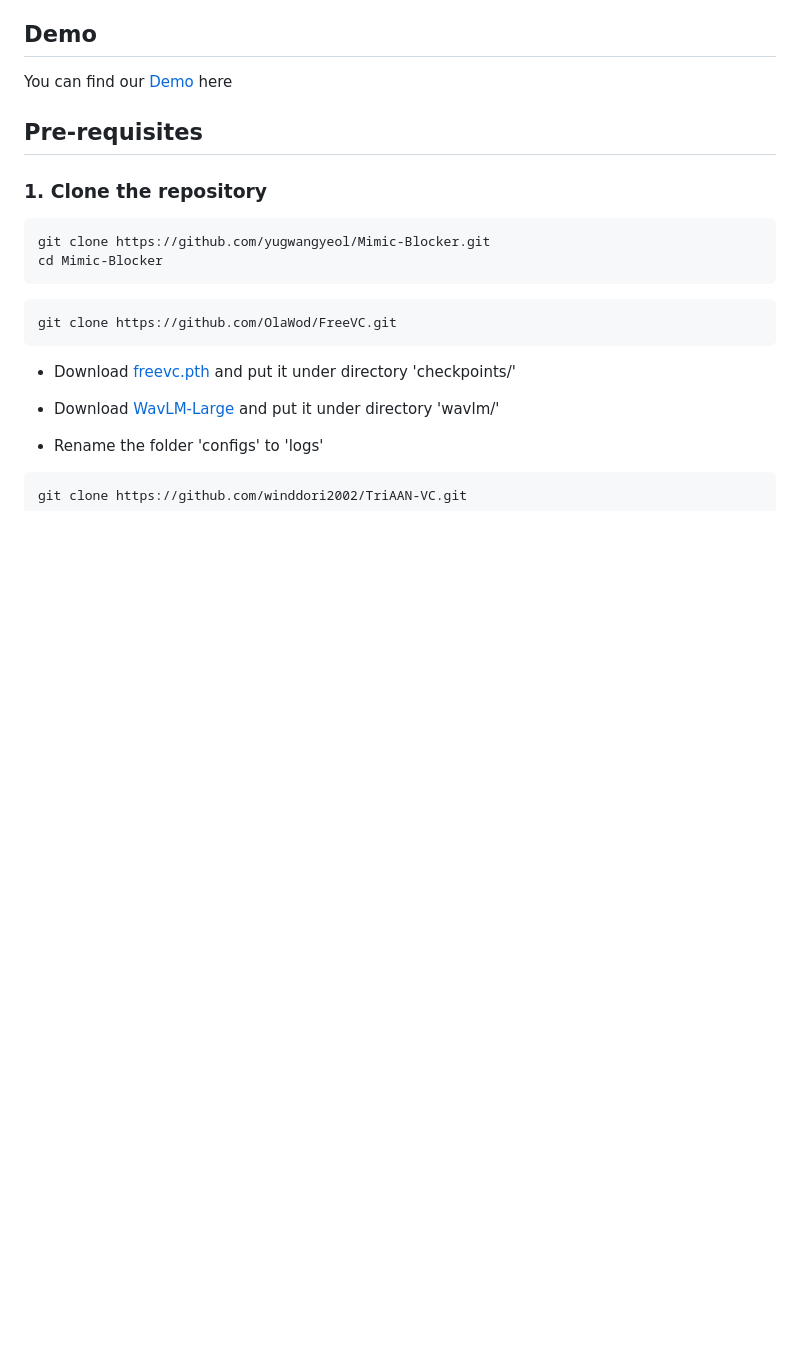
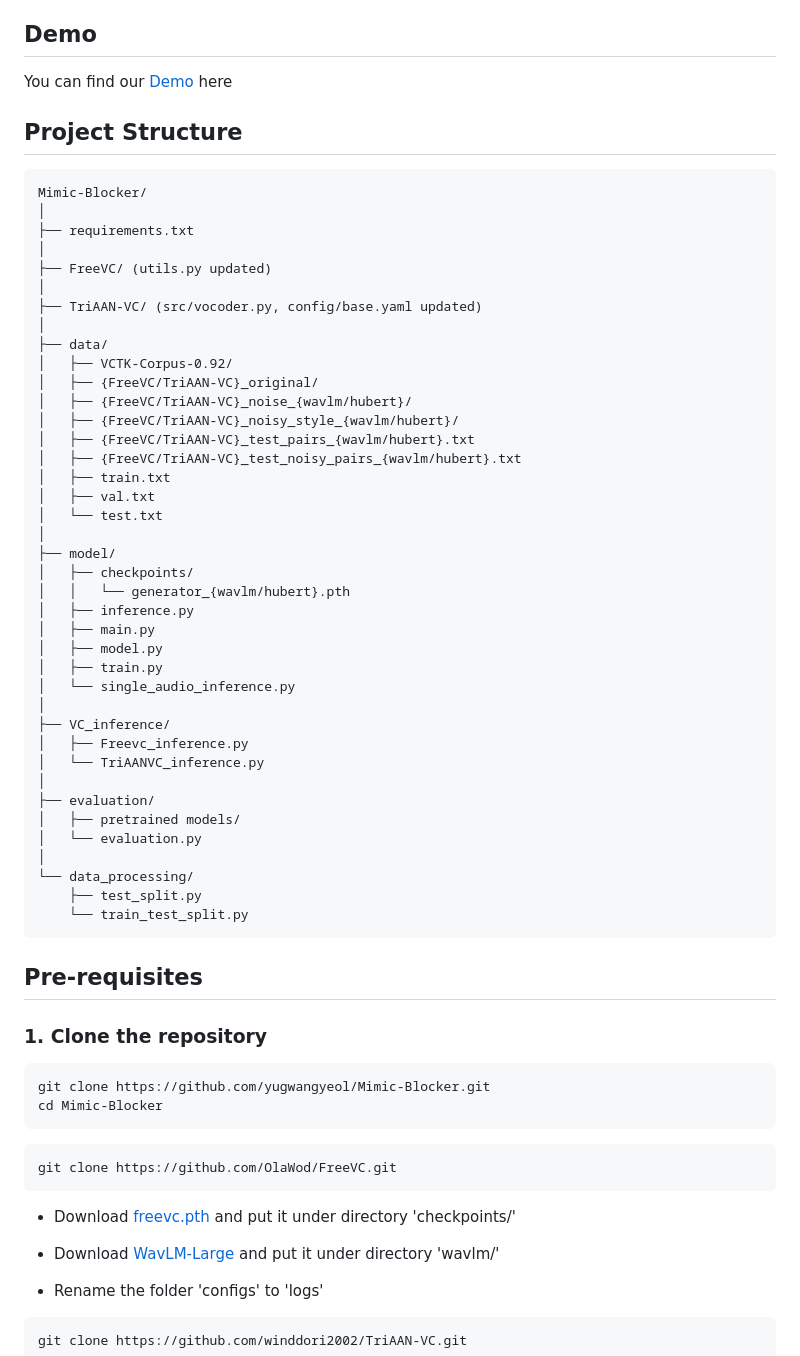
Before and after one commit to yugwangyeol/2024_UROP, a Markdown page: README.md, the part around the change. Rendered like a GitHub page; blank space fills up the shorter version.

````diff
--- a/README.md
+++ b/README.md
@@ -13,6 +13,50 @@ Voice conversion (VC) enables natural speech synthesis with minimal data; howeve
 ## Demo
 
 You can find our [Demo]() here
+
+## Project Structure
+
+```
+Mimic-Blocker/
+│
+├── requirements.txt
+│
+├── FreeVC/ (utils.py updated)
+│
+├── TriAAN-VC/ (src/vocoder.py, config/base.yaml updated)
+│
+├── data/
+│   ├── VCTK-Corpus-0.92/
+│   ├── {FreeVC/TriAAN-VC}_original/
+│   ├── {FreeVC/TriAAN-VC}_noise_{wavlm/hubert}/
+│   ├── {FreeVC/TriAAN-VC}_noisy_style_{wavlm/hubert}/
+│   ├── {FreeVC/TriAAN-VC}_test_pairs_{wavlm/hubert}.txt
+│   ├── {FreeVC/TriAAN-VC}_test_noisy_pairs_{wavlm/hubert}.txt
+│   ├── train.txt
+│   ├── val.txt
+│   └── test.txt
+│
+├── model/
+│   ├── checkpoints/
+│   │   └── generator_{wavlm/hubert}.pth
+│   ├── inference.py
+│   ├── main.py
+│   ├── model.py
+│   ├── train.py
+│   └── single_audio_inference.py
+│
+├── VC_inference/
+│   ├── Freevc_inference.py
+│   └── TriAANVC_inference.py
+│
+├── evaluation/
+│   ├── pretrained models/
+│   └── evaluation.py
+│
+└── data_processing/
+    ├── test_split.py
+    └── train_test_split.py
+```
 
 ## Pre-requisites
 ### 1. Clone the repository
````
